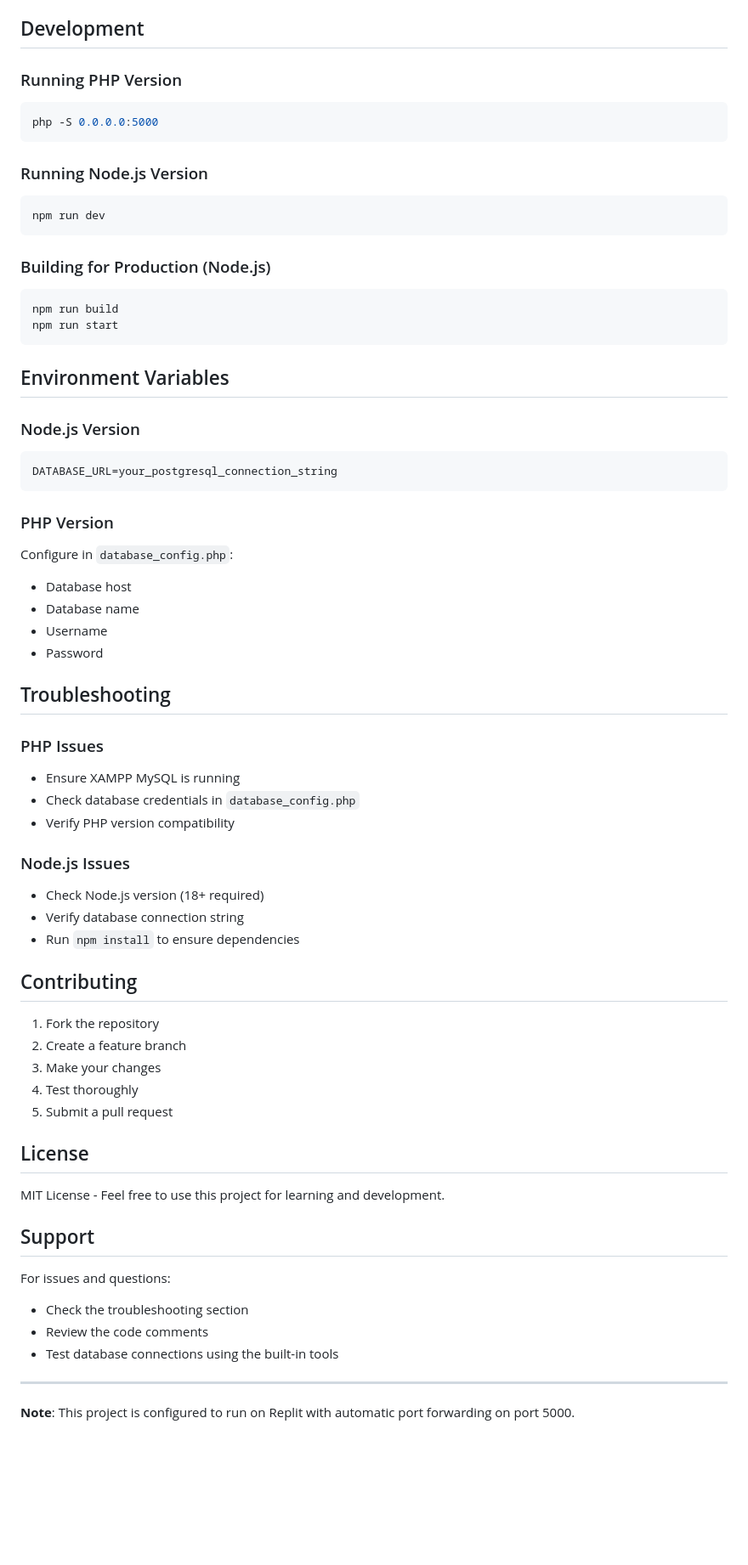
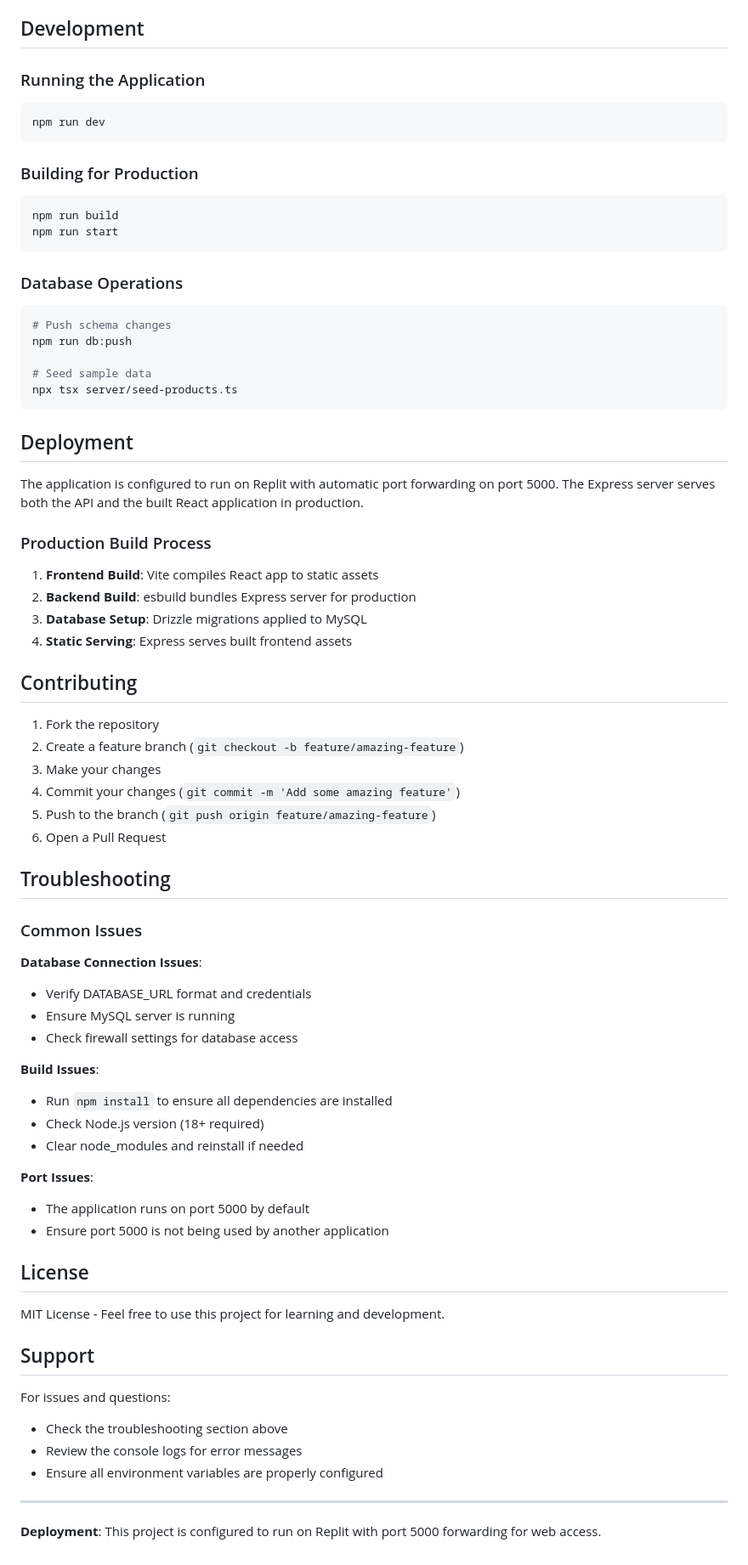
Before and after one commit to ZENOxELITE/ShoeMaster, a Markdown page: README.md, the part around one of its changes. Shown at 85% size. GitHub-like rendering; blank space fills up the shorter version.

````diff
--- a/README.md
+++ b/README.md
@@ -124,55 +153,62 @@ STRIDE/
 
 ## Development
 
-### Running PHP Version
-```bash
-php -S 0.0.0.0:5000
-```
-
-### Running Node.js Version
+### Running the Application
 ```bash
 npm run dev
 ```
 
-### Building for Production (Node.js)
+### Building for Production
 ```bash
 npm run build
 npm run start
 ```
 
-## Environment Variables
+### Database Operations
+```bash
+# Push schema changes
+npm run db:push
 
-### Node.js Version
-```
-DATABASE_URL=your_postgresql_connection_string
+# Seed sample data
+npx tsx server/seed-products.ts
 ```
 
-### PHP Version
-Configure in `database_config.php`:
-- Database host
-- Database name
-- Username
-- Password
+## Deployment
 
-## Troubleshooting
+The application is configured to run on Replit with automatic port forwarding on port 5000. The Express server serves both the API and the built React application in production.
 
-### PHP Issues
-- Ensure XAMPP MySQL is running
-- Check database credentials in `database_config.php`
-- Verify PHP version compatibility
-
-### Node.js Issues
-- Check Node.js version (18+ required)
-- Verify database connection string
-- Run `npm install` to ensure dependencies
+### Production Build Process
+1. **Frontend Build**: Vite compiles React app to static assets
+2. **Backend Build**: esbuild bundles Express server for production
+3. **Database Setup**: Drizzle migrations applied to MySQL
+4. **Static Serving**: Express serves built frontend assets
 
 ## Contributing
 
 1. Fork the repository
-2. Create a feature branch
+2. Create a feature branch (`git checkout -b feature/amazing-feature`)
 3. Make your changes
-4. Test thoroughly
-5. Submit a pull request
+4. Commit your changes (`git commit -m 'Add some amazing feature'`)
+5. Push to the branch (`git push origin feature/amazing-feature`)
+6. Open a Pull Request
+
+## Troubleshooting
+
+### Common Issues
+
+**Database Connection Issues**:
+- Verify DATABASE_URL format and credentials
+- Ensure MySQL server is running
+- Check firewall settings for database access
+
+**Build Issues**:
+- Run `npm install` to ensure all dependencies are installed
+- Check Node.js version (18+ required)
+- Clear node_modules and reinstall if needed
+
+**Port Issues**:
+- The application runs on port 5000 by default
+- Ensure port 5000 is not being used by another application
 
 ## License
 
@@ -181,10 +217,10 @@ MIT License - Feel free to use this project for learning and development.
 ## Support
 
 For issues and questions:
-- Check the troubleshooting section
-- Review the code comments
-- Test database connections using the built-in tools
+- Check the troubleshooting section above
+- Review the console logs for error messages
+- Ensure all environment variables are properly configured
 
 ---
 
-**Note**: This project is configured to run on Replit with automatic port forwarding on port 5000.
+**Deployment**: This project is configured to run on Replit with port 5000 forwarding for web access.
````
Also changed, not shown: other parts of README.md (+95 -66 lines).
